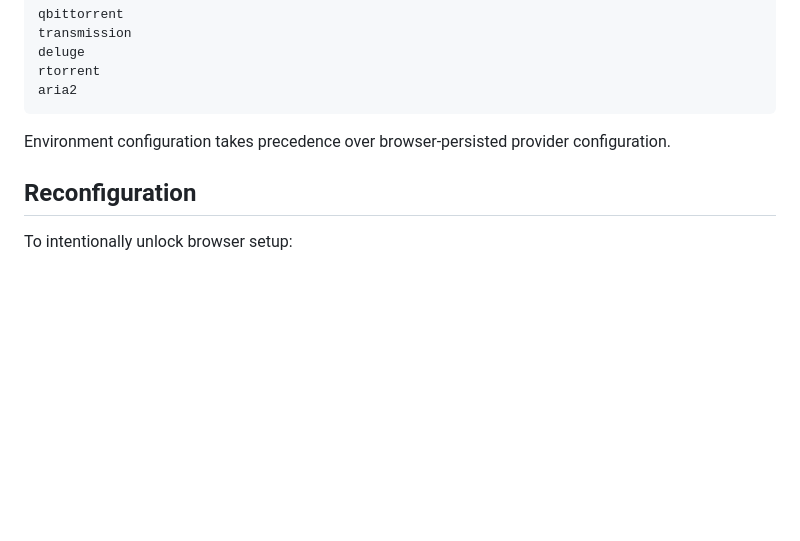
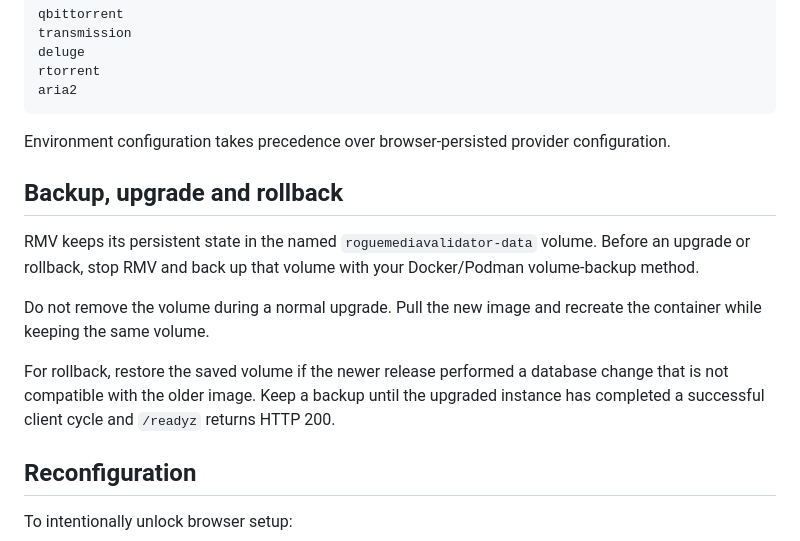
Before and after one commit to RogueAssassin/RogueMediaValidator, a Markdown page: docs/INSTALL.md, the part around the change. Rendered like a GitHub page; blank space fills up the shorter version.

Commit message:
docs: add concise production backup and rollback guidance

```diff
--- a/docs/INSTALL.md
+++ b/docs/INSTALL.md
@@ -208,6 +208,14 @@ aria2
 
 Environment configuration takes precedence over browser-persisted provider configuration.
 
+## Backup, upgrade and rollback
+
+RMV keeps its persistent state in the named `roguemediavalidator-data` volume. Before an upgrade or rollback, stop RMV and back up that volume with your Docker/Podman volume-backup method.
+
+Do not remove the volume during a normal upgrade. Pull the new image and recreate the container while keeping the same volume.
+
+For rollback, restore the saved volume if the newer release performed a database change that is not compatible with the older image. Keep a backup until the upgraded instance has completed a successful client cycle and `/readyz` returns HTTP 200.
+
 ## Reconfiguration
 
 To intentionally unlock browser setup:
```
